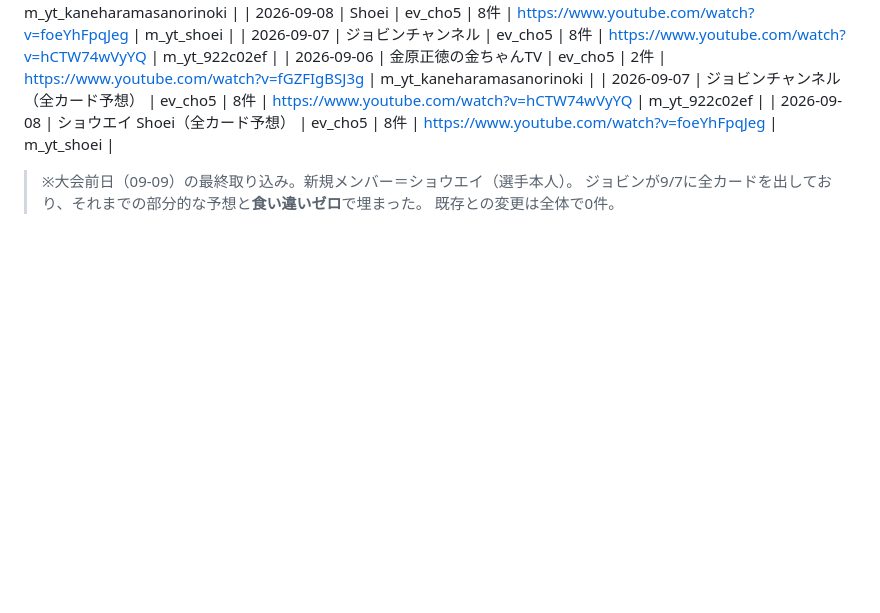
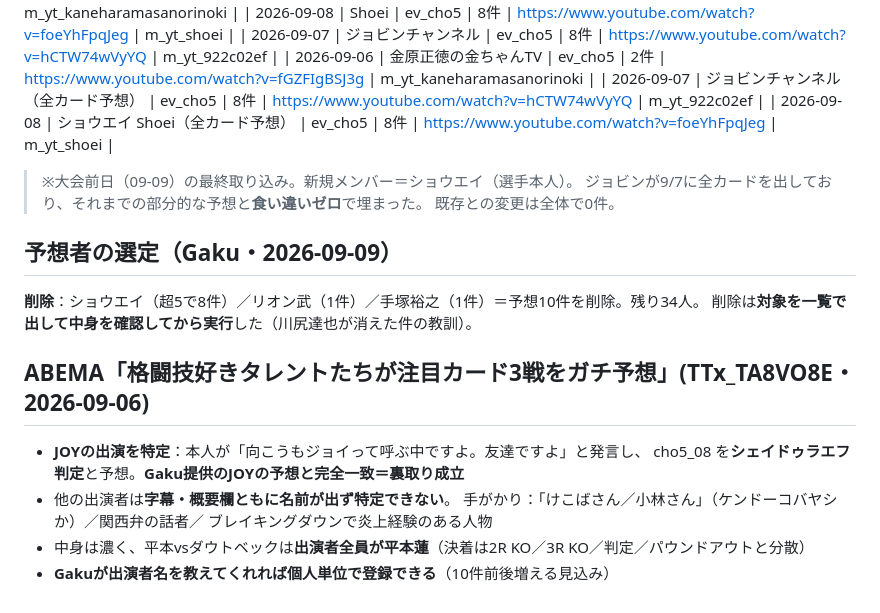
Before and after one commit to 43417664gg-pixel/rizin-bishokukai, a Markdown page: influencer_sources.md, the part around the change. Rendered like a GitHub page; blank space fills up the shorter version.

Commit message:
予想者を選定：ショウエイ・リオン武・手塚裕之を削除（10件）＋ABEMAタレント回でJOYを特定
削除は対象を一覧で確認してから実行（川尻が消えた件の教訓を適用）。
ABEMAのタレント予想回で、JOY本人の『向こうもジョイって呼ぶ』発言から出演を特定。
予想内容（シェイドゥラエフ判定）がGaku提供分と完全一致し裏取りになった。
他の出演者は字幕・概要欄とも名前が出ず特定できていない。

Co-Authored-By: Claude Opus 5 <noreply@anthropic.com>

```diff
--- a/influencer_sources.md
+++ b/influencer_sources.md
@@ -342,3 +342,16 @@ BRAVE GYM ヘラクレスチャンネル(2)／骨法・格闘技Ch(1)／ぽん
 > ※大会前日（09-09）の最終取り込み。新規メンバー＝ショウエイ（選手本人）。
 > ジョビンが9/7に全カードを出しており、それまでの部分的な予想と**食い違いゼロ**で埋まった。
 > 既存との変更は全体で0件。
+
+## 予想者の選定（Gaku・2026-09-09）
+**削除**：ショウエイ（超5で8件）／リオン武（1件）／手塚裕之（1件）＝予想10件を削除。残り34人。
+削除は**対象を一覧で出して中身を確認してから実行**した（川尻達也が消えた件の教訓）。
+
+## ABEMA「格闘技好きタレントたちが注目カード3戦をガチ予想」(TTx_TA8VO8E・2026-09-06)
+- **JOYの出演を特定**：本人が「向こうもジョイって呼ぶ中ですよ。友達ですよ」と発言し、
+  cho5_08 を**シェイドゥラエフ判定**と予想。**Gaku提供のJOYの予想と完全一致＝裏取り成立**
+- 他の出演者は**字幕・概要欄ともに名前が出ず特定できない**。
+  手がかり：「けこばさん／小林さん」（ケンドーコバヤシか）／関西弁の話者／
+  ブレイキングダウンで炎上経験のある人物
+- 中身は濃く、平本vsダウトベックは**出演者全員が平本蓮**（決着は2R KO／3R KO／判定／パウンドアウトと分散）
+- **Gakuが出演者名を教えてくれれば個人単位で登録できる**（10件前後増える見込み）
```
